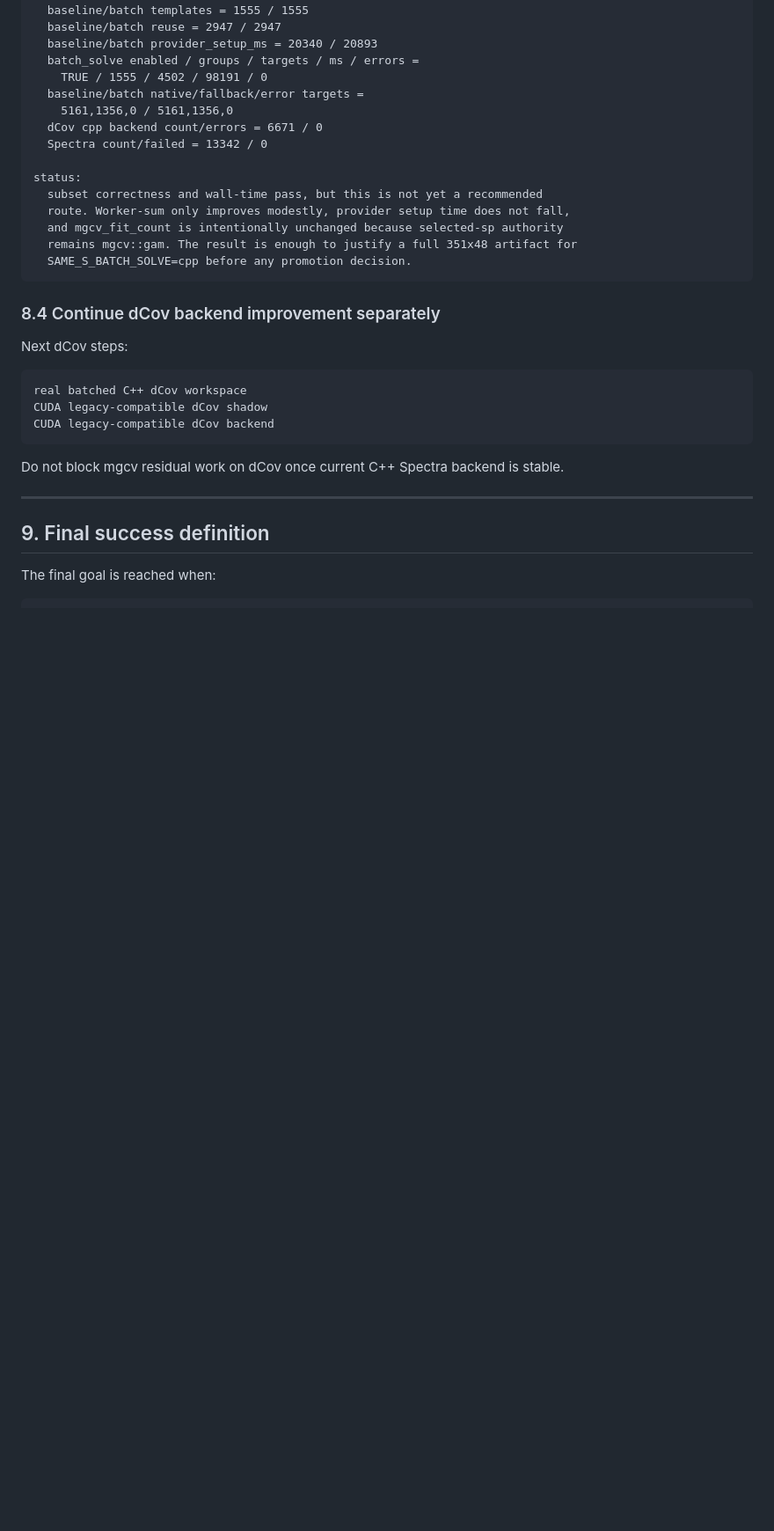
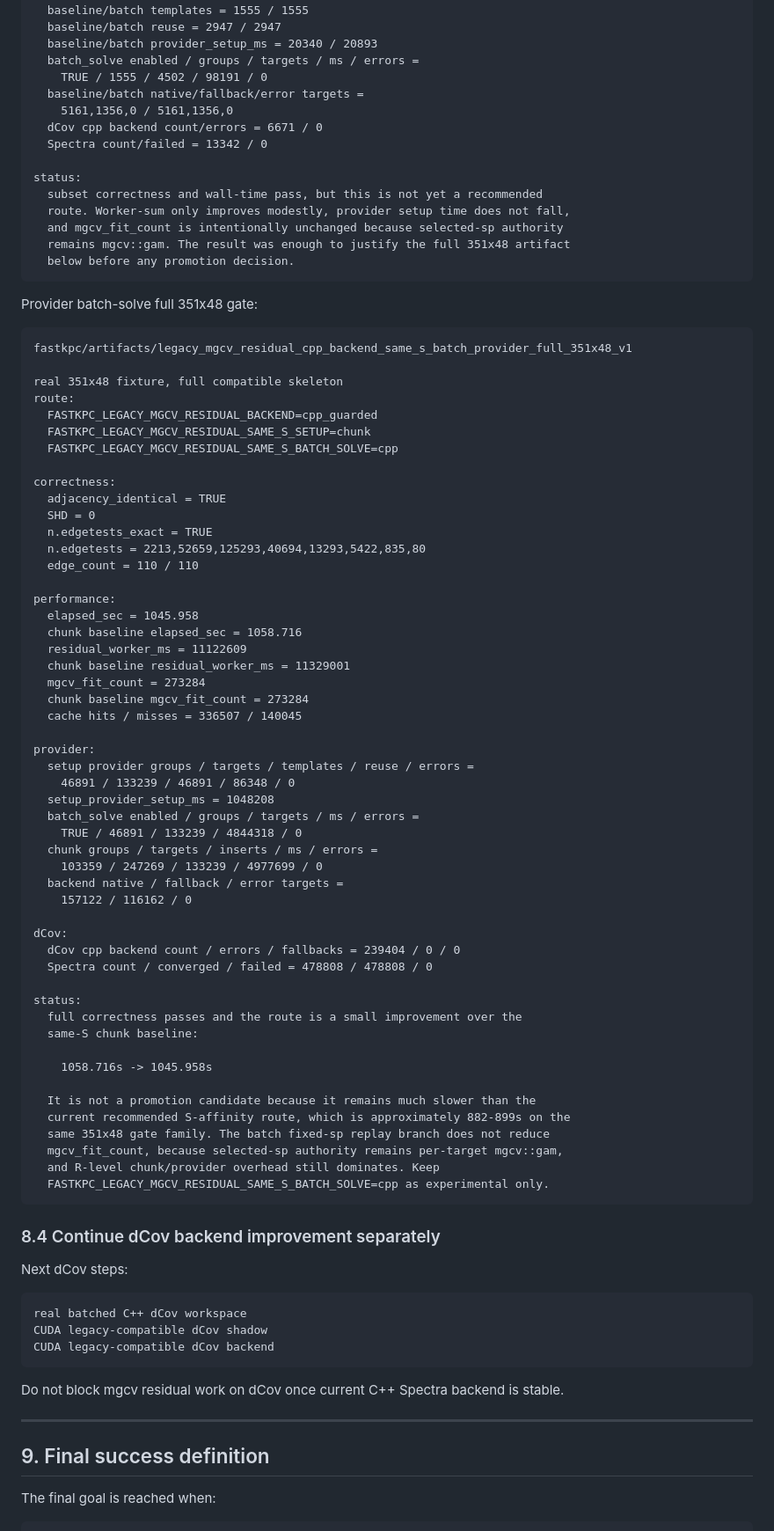
Before and after one commit to wyjistest/fastkpc, a Markdown page: final_goal.md, the part around one of its changes. Shown at 88% size. GitHub-like rendering; blank space fills up the shorter version.

Commit message:
docs: record same-S batch provider full gate

````diff
--- a/final_goal.md
+++ b/final_goal.md
@@ -2831,8 +2842,64 @@ status:
   subset correctness and wall-time pass, but this is not yet a recommended
   route. Worker-sum only improves modestly, provider setup time does not fall,
   and mgcv_fit_count is intentionally unchanged because selected-sp authority
-  remains mgcv::gam. The result is enough to justify a full 351x48 artifact for
-  SAME_S_BATCH_SOLVE=cpp before any promotion decision.
+  remains mgcv::gam. The result was enough to justify the full 351x48 artifact
+  below before any promotion decision.
+```
+
+Provider batch-solve full 351x48 gate:
+
+```text
+fastkpc/artifacts/legacy_mgcv_residual_cpp_backend_same_s_batch_provider_full_351x48_v1
+
+real 351x48 fixture, full compatible skeleton
+route:
+  FASTKPC_LEGACY_MGCV_RESIDUAL_BACKEND=cpp_guarded
+  FASTKPC_LEGACY_MGCV_RESIDUAL_SAME_S_SETUP=chunk
+  FASTKPC_LEGACY_MGCV_RESIDUAL_SAME_S_BATCH_SOLVE=cpp
+
+correctness:
+  adjacency_identical = TRUE
+  SHD = 0
+  n.edgetests_exact = TRUE
+  n.edgetests = 2213,52659,125293,40694,13293,5422,835,80
+  edge_count = 110 / 110
+
+performance:
+  elapsed_sec = 1045.958
+  chunk baseline elapsed_sec = 1058.716
+  residual_worker_ms = 11122609
+  chunk baseline residual_worker_ms = 11329001
+  mgcv_fit_count = 273284
+  chunk baseline mgcv_fit_count = 273284
+  cache hits / misses = 336507 / 140045
+
+provider:
+  setup provider groups / targets / templates / reuse / errors =
+    46891 / 133239 / 46891 / 86348 / 0
+  setup_provider_setup_ms = 1048208
+  batch_solve enabled / groups / targets / ms / errors =
+    TRUE / 46891 / 133239 / 4844318 / 0
+  chunk groups / targets / inserts / ms / errors =
+    103359 / 247269 / 133239 / 4977699 / 0
+  backend native / fallback / error targets =
+    157122 / 116162 / 0
+
+dCov:
+  dCov cpp backend count / errors / fallbacks = 239404 / 0 / 0
+  Spectra count / converged / failed = 478808 / 478808 / 0
+
+status:
+  full correctness passes and the route is a small improvement over the
+  same-S chunk baseline:
+
+    1058.716s -> 1045.958s
+
+  It is not a promotion candidate because it remains much slower than the
+  current recommended S-affinity route, which is approximately 882-899s on the
+  same 351x48 gate family. The batch fixed-sp replay branch does not reduce
+  mgcv_fit_count, because selected-sp authority remains per-target mgcv::gam,
+  and R-level chunk/provider overhead still dominates. Keep
+  FASTKPC_LEGACY_MGCV_RESIDUAL_SAME_S_BATCH_SOLVE=cpp as experimental only.
 ```
 
 ### 8.4 Continue dCov backend improvement separately
````
Also changed, not shown: other parts of final_goal.md (+11 -0 lines).
